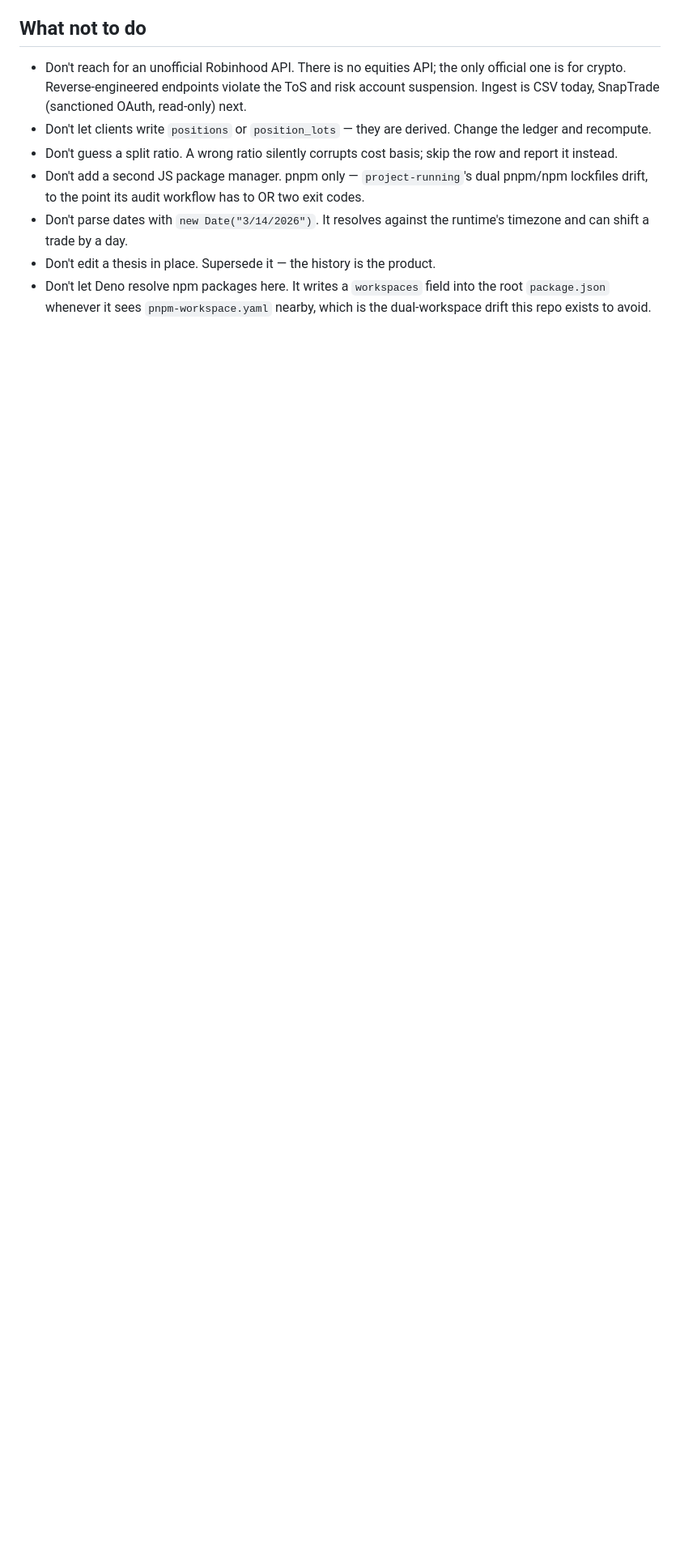
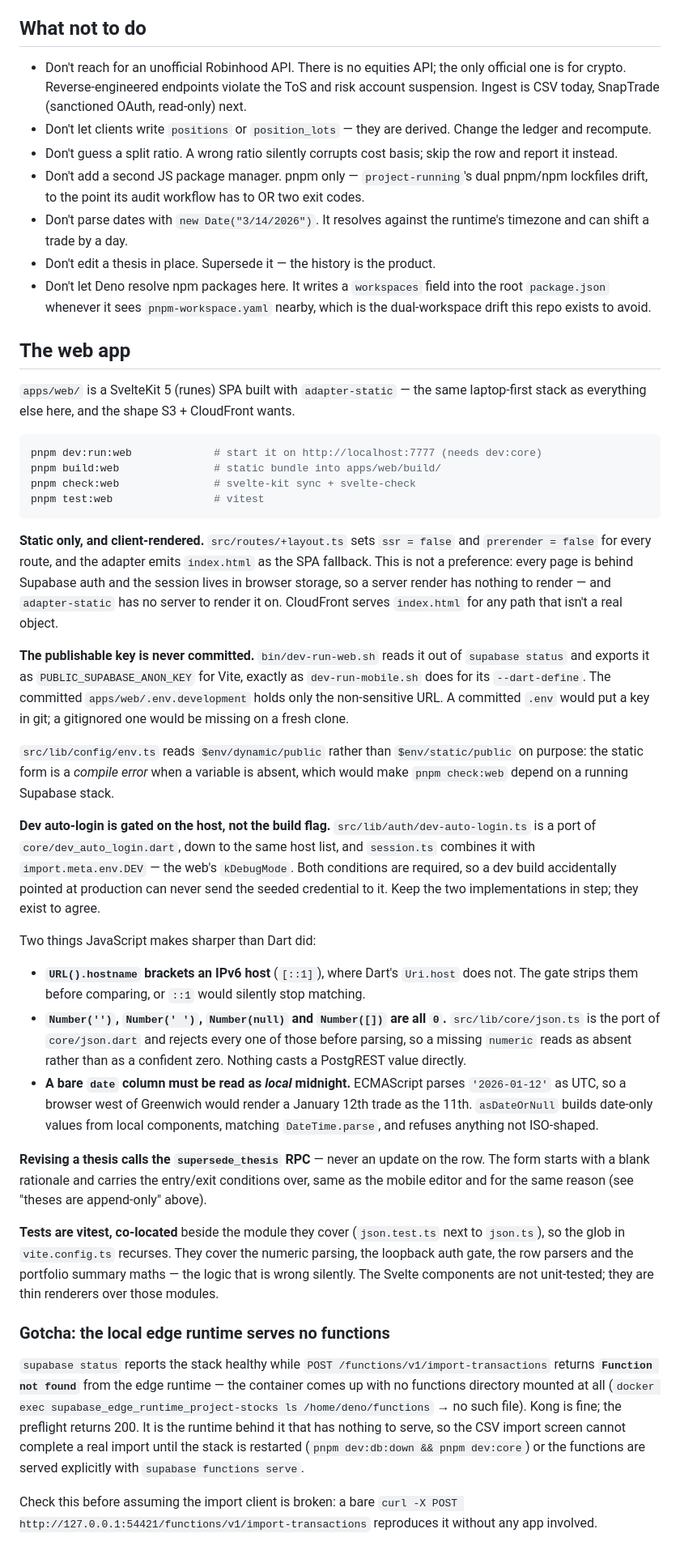
Before and after one commit to Absence0760/project-stocks, a Markdown page: docs/STACK.md, the part around one of its changes. Shown at 81% size. GitHub-like rendering; blank space fills up the shorter version.

Commit message:
Document the web app in STACK.md
Covers the commands, why the app is static and client-rendered, how the
publishable key reaches Vite without being committed, the host-gated dev
auto-login, and the three JavaScript-specific numeric/date traps the
Dart original did not have.

Also records a stack gotcha found while verifying: the local edge
runtime comes up with no functions directory mounted, so
/functions/v1/import-transactions answers 'Function not found' while
supabase status still reports the stack healthy. Worth knowing before
blaming the import client.

````diff
--- a/docs/STACK.md
+++ b/docs/STACK.md
@@ -172,3 +172,80 @@ pointed at production must never send a hardcoded credential.
 - Don't let Deno resolve npm packages here. It writes a `workspaces` field into the
   root `package.json` whenever it sees `pnpm-workspace.yaml` nearby, which is the
   dual-workspace drift this repo exists to avoid.
+
+## The web app
+
+`apps/web/` is a SvelteKit 5 (runes) SPA built with `adapter-static` — the same
+laptop-first stack as everything else here, and the shape S3 + CloudFront wants.
+
+```bash
+pnpm dev:run:web             # start it on http://localhost:7777 (needs dev:core)
+pnpm build:web               # static bundle into apps/web/build/
+pnpm check:web               # svelte-kit sync + svelte-check
+pnpm test:web                # vitest
+```
+
+**Static only, and client-rendered.** `src/routes/+layout.ts` sets `ssr = false`
+and `prerender = false` for every route, and the adapter emits `index.html` as
+the SPA fallback. This is not a preference: every page is behind Supabase auth
+and the session lives in browser storage, so a server render has nothing to
+render — and `adapter-static` has no server to render it on. CloudFront serves
+`index.html` for any path that isn't a real object.
+
+**The publishable key is never committed.** `bin/dev-run-web.sh` reads it out of
+`supabase status` and exports it as `PUBLIC_SUPABASE_ANON_KEY` for Vite, exactly
+as `dev-run-mobile.sh` does for its `--dart-define`. The committed
+`apps/web/.env.development` holds only the non-sensitive URL. A committed `.env`
+would put a key in git; a gitignored one would be missing on a fresh clone.
+
+`src/lib/config/env.ts` reads `$env/dynamic/public` rather than
+`$env/static/public` on purpose: the static form is a *compile error* when a
+variable is absent, which would make `pnpm check:web` depend on a running
+Supabase stack.
+
+**Dev auto-login is gated on the host, not the build flag.**
+`src/lib/auth/dev-auto-login.ts` is a port of `core/dev_auto_login.dart`, down to
+the same host list, and `session.ts` combines it with `import.meta.env.DEV` —
+the web's `kDebugMode`. Both conditions are required, so a dev build accidentally
+pointed at production can never send the seeded credential to it. Keep the two
+implementations in step; they exist to agree.
+
+Two things JavaScript makes sharper than Dart did:
+
+- **`URL().hostname` brackets an IPv6 host** (`[::1]`), where Dart's `Uri.host`
+  does not. The gate strips them before comparing, or `::1` would silently stop
+  matching.
+- **`Number('')`, `Number(' ')`, `Number(null)` and `Number([])` are all `0`.**
+  `src/lib/core/json.ts` is the port of `core/json.dart` and rejects every one of
+  those before parsing, so a missing `numeric` reads as absent rather than as a
+  confident zero. Nothing casts a PostgREST value directly.
+- **A bare `date` column must be read as *local* midnight.** ECMAScript parses
+  `'2026-01-12'` as UTC, so a browser west of Greenwich would render a January
+  12th trade as the 11th. `asDateOrNull` builds date-only values from local
+  components, matching `DateTime.parse`, and refuses anything not ISO-shaped.
+
+**Revising a thesis calls the `supersede_thesis` RPC** — never an update on the
+row. The form starts with a blank rationale and carries the entry/exit conditions
+over, same as the mobile editor and for the same reason (see "theses are
+append-only" above).
+
+**Tests are vitest, co-located** beside the module they cover
+(`json.test.ts` next to `json.ts`), so the glob in `vite.config.ts` recurses.
+They cover the numeric parsing, the loopback auth gate, the row parsers and the
+portfolio summary maths — the logic that is wrong silently. The Svelte components
+are not unit-tested; they are thin renderers over those modules.
+
+### Gotcha: the local edge runtime serves no functions
+
+`supabase status` reports the stack healthy while
+`POST /functions/v1/import-transactions` returns **`Function not found`** from the
+edge runtime — the container comes up with no functions directory mounted at all
+(`docker exec supabase_edge_runtime_project-stocks ls /home/deno/functions` →
+no such file). Kong is fine; the preflight returns 200. It is the runtime behind
+it that has nothing to serve, so the CSV import screen cannot complete a real
+import until the stack is restarted (`pnpm dev:db:down && pnpm dev:core`) or the
+functions are served explicitly with `supabase functions serve`.
+
+Check this before assuming the import client is broken: a bare
+`curl -X POST http://127.0.0.1:54421/functions/v1/import-transactions` reproduces
+it without any app involved.
````
Also changed, not shown: other parts of docs/STACK.md (+1 -1 lines).
